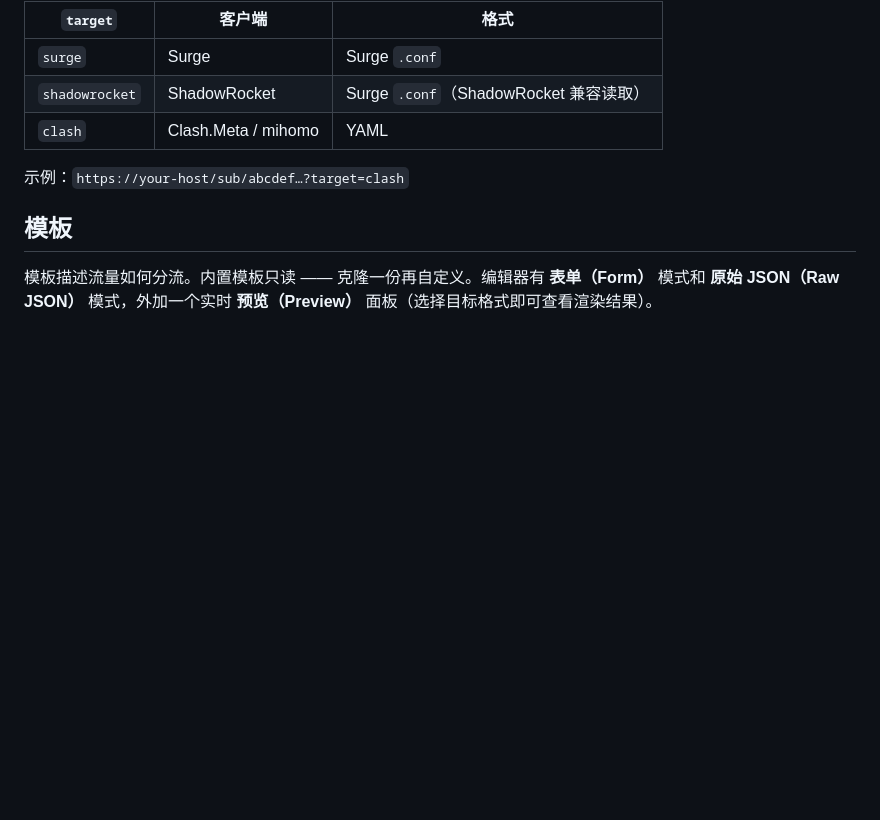
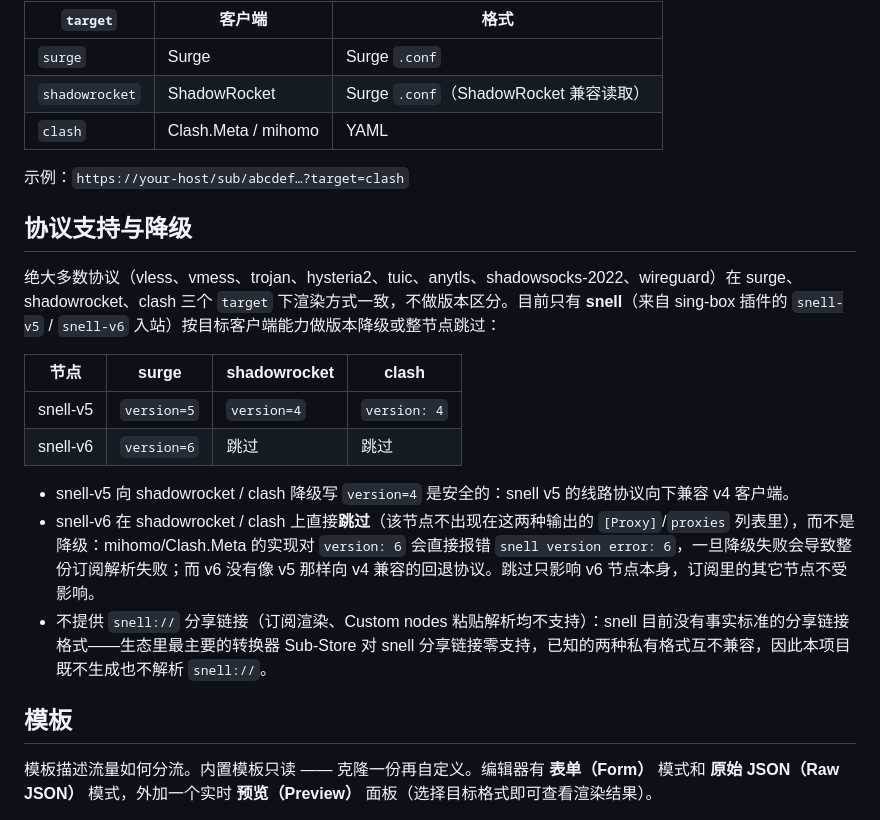
Before and after one commit to hg-claw/Shepherd, a Markdown page: docs/subgen.md, the part around the change. Rendered like a GitHub page; blank space fills up the shorter version.

Commit message:
docs: snell inbound support and subscription downgrade matrix
Co-Authored-By: Claude Opus 5 <noreply@anthropic.com>

```diff
--- a/docs/subgen.md
+++ b/docs/subgen.md
@@ -22,6 +22,19 @@
 | `clash` | Clash.Meta / mihomo | YAML |
 
 示例：`https://your-host/sub/abcdef…?target=clash`
+
+## 协议支持与降级
+
+绝大多数协议（vless、vmess、trojan、hysteria2、tuic、anytls、shadowsocks-2022、wireguard）在 surge、shadowrocket、clash 三个 `target` 下渲染方式一致，不做版本区分。目前只有 **snell**（来自 sing-box 插件的 `snell-v5` / `snell-v6` 入站）按目标客户端能力做版本降级或整节点跳过：
+
+| 节点 | surge | shadowrocket | clash |
+|---|---|---|---|
+| snell-v5 | `version=5` | `version=4` | `version: 4` |
+| snell-v6 | `version=6` | 跳过 | 跳过 |
+
+- snell-v5 向 shadowrocket / clash 降级写 `version=4` 是安全的：snell v5 的线路协议向下兼容 v4 客户端。
+- snell-v6 在 shadowrocket / clash 上直接**跳过**（该节点不出现在这两种输出的 `[Proxy]`/`proxies` 列表里），而不是降级：mihomo/Clash.Meta 的实现对 `version: 6` 会直接报错 `snell version error: 6`，一旦降级失败会导致整份订阅解析失败；而 v6 没有像 v5 那样向 v4 兼容的回退协议。跳过只影响 v6 节点本身，订阅里的其它节点不受影响。
+- 不提供 `snell://` 分享链接（订阅渲染、Custom nodes 粘贴解析均不支持）：snell 目前没有事实标准的分享链接格式——生态里最主要的转换器 Sub-Store 对 snell 分享链接零支持，已知的两种私有格式互不兼容，因此本项目既不生成也不解析 `snell://`。
 
 ## 模板
 
```
Also changed, not shown: docs/singbox.md (added, +32 -0 lines).
